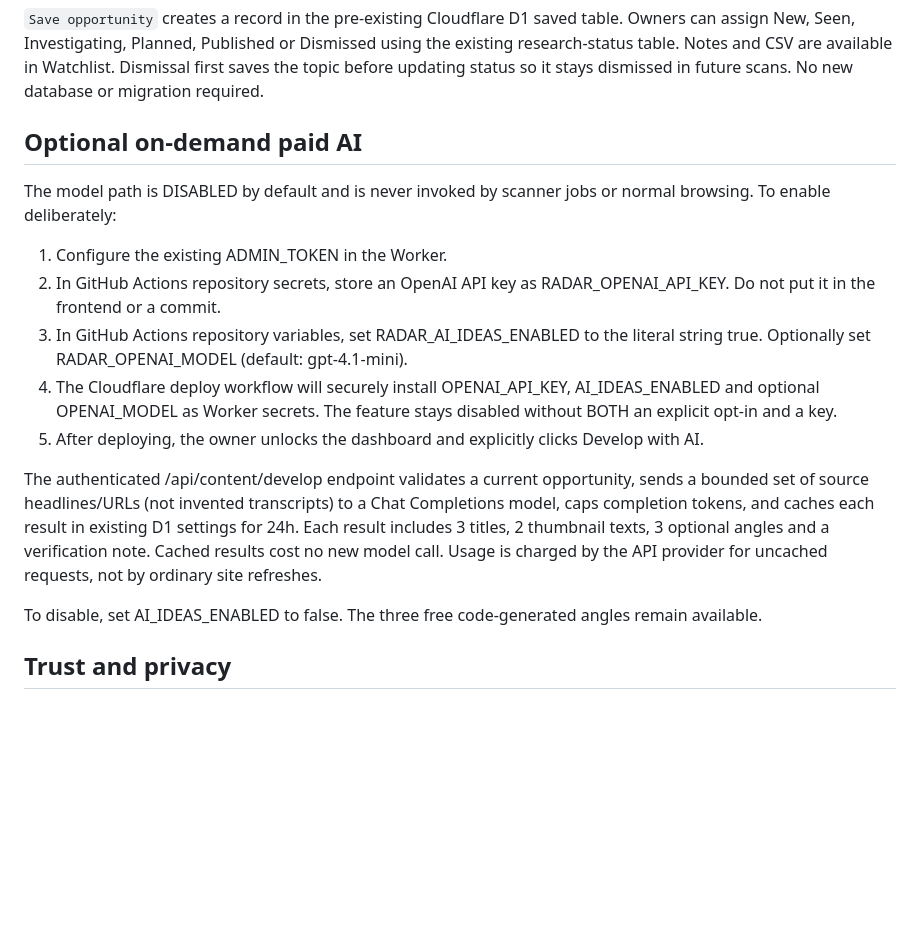
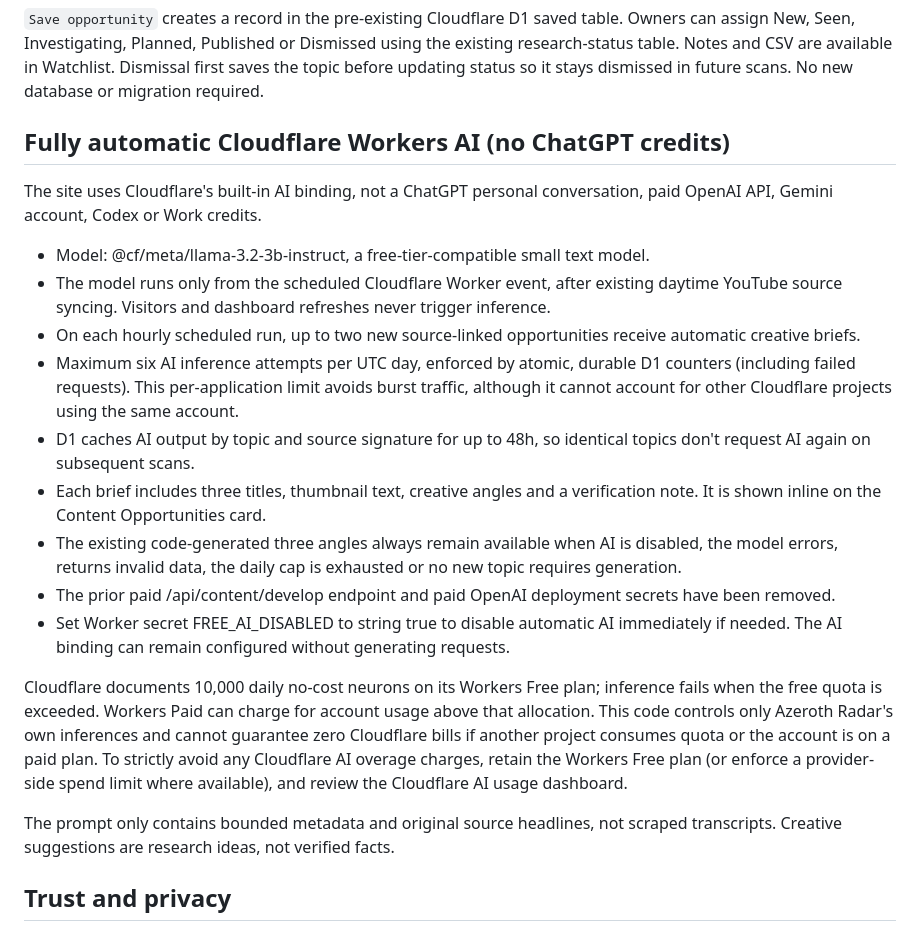
Before and after one commit to GorthaxWarcryer/Radar, a Markdown page: docs/content-opportunities.md, the part around the change. Drawn GitHub-style; blank space fills up the shorter version.

Commit message:
docs: document fully automatic Cloudflare free AI, strict daily cap and billing caveats

```diff
--- a/docs/content-opportunities.md
+++ b/docs/content-opportunities.md
@@ -16,19 +16,23 @@ Replaces the old generic title template with a no-cost, evidence-linked creative
 
 `Save opportunity` creates a record in the pre-existing Cloudflare D1 saved table. Owners can assign New, Seen, Investigating, Planned, Published or Dismissed using the existing research-status table. Notes and CSV are available in Watchlist. Dismissal first saves the topic before updating status so it stays dismissed in future scans. No new database or migration required.
 
-## Optional on-demand paid AI
+## Fully automatic Cloudflare Workers AI (no ChatGPT credits)
 
-The model path is DISABLED by default and is never invoked by scanner jobs or normal browsing. To enable deliberately:
+The site uses Cloudflare's built-in AI binding, not a ChatGPT personal conversation, paid OpenAI API, Gemini account, Codex or Work credits.
 
-1. Configure the existing ADMIN_TOKEN in the Worker.
-2. In GitHub Actions repository secrets, store an OpenAI API key as RADAR_OPENAI_API_KEY. Do not put it in the frontend or a commit.
-3. In GitHub Actions repository variables, set RADAR_AI_IDEAS_ENABLED to the literal string true. Optionally set RADAR_OPENAI_MODEL (default: gpt-4.1-mini).
-4. The Cloudflare deploy workflow will securely install OPENAI_API_KEY, AI_IDEAS_ENABLED and optional OPENAI_MODEL as Worker secrets. The feature stays disabled without BOTH an explicit opt-in and a key.
-5. After deploying, the owner unlocks the dashboard and explicitly clicks Develop with AI.
+- Model: @cf/meta/llama-3.2-3b-instruct, a free-tier-compatible small text model.
+- The model runs only from the scheduled Cloudflare Worker event, after existing daytime YouTube source syncing. Visitors and dashboard refreshes never trigger inference.
+- On each hourly scheduled run, up to two new source-linked opportunities receive automatic creative briefs.
+- Maximum six AI inference attempts per UTC day, enforced by atomic, durable D1 counters (including failed requests). This per-application limit avoids burst traffic, although it cannot account for other Cloudflare projects using the same account.
+- D1 caches AI output by topic and source signature for up to 48h, so identical topics don't request AI again on subsequent scans.
+- Each brief includes three titles, thumbnail text, creative angles and a verification note. It is shown inline on the Content Opportunities card.
+- The existing code-generated three angles always remain available when AI is disabled, the model errors, returns invalid data, the daily cap is exhausted or no new topic requires generation.
+- The prior paid /api/content/develop endpoint and paid OpenAI deployment secrets have been removed.
+- Set Worker secret FREE_AI_DISABLED to string true to disable automatic AI immediately if needed. The AI binding can remain configured without generating requests.
 
-The authenticated /api/content/develop endpoint validates a current opportunity, sends a bounded set of source headlines/URLs (not invented transcripts) to a Chat Completions model, caps completion tokens, and caches each result in existing D1 settings for 24h. Each result includes 3 titles, 2 thumbnail texts, 3 optional angles and a verification note. Cached results cost no new model call. Usage is charged by the API provider for uncached requests, not by ordinary site refreshes.
+Cloudflare documents 10,000 daily no-cost neurons on its Workers Free plan; inference fails when the free quota is exceeded. Workers Paid can charge for account usage above that allocation. This code controls only Azeroth Radar's own inferences and cannot guarantee zero Cloudflare bills if another project consumes quota or the account is on a paid plan. To strictly avoid any Cloudflare AI overage charges, retain the Workers Free plan (or enforce a provider-side spend limit where available), and review the Cloudflare AI usage dashboard.
 
-To disable, set AI_IDEAS_ENABLED to false. The three free code-generated angles remain available.
+The prompt only contains bounded metadata and original source headlines, not scraped transcripts. Creative suggestions are research ideas, not verified facts.
 
 ## Trust and privacy
 
```
